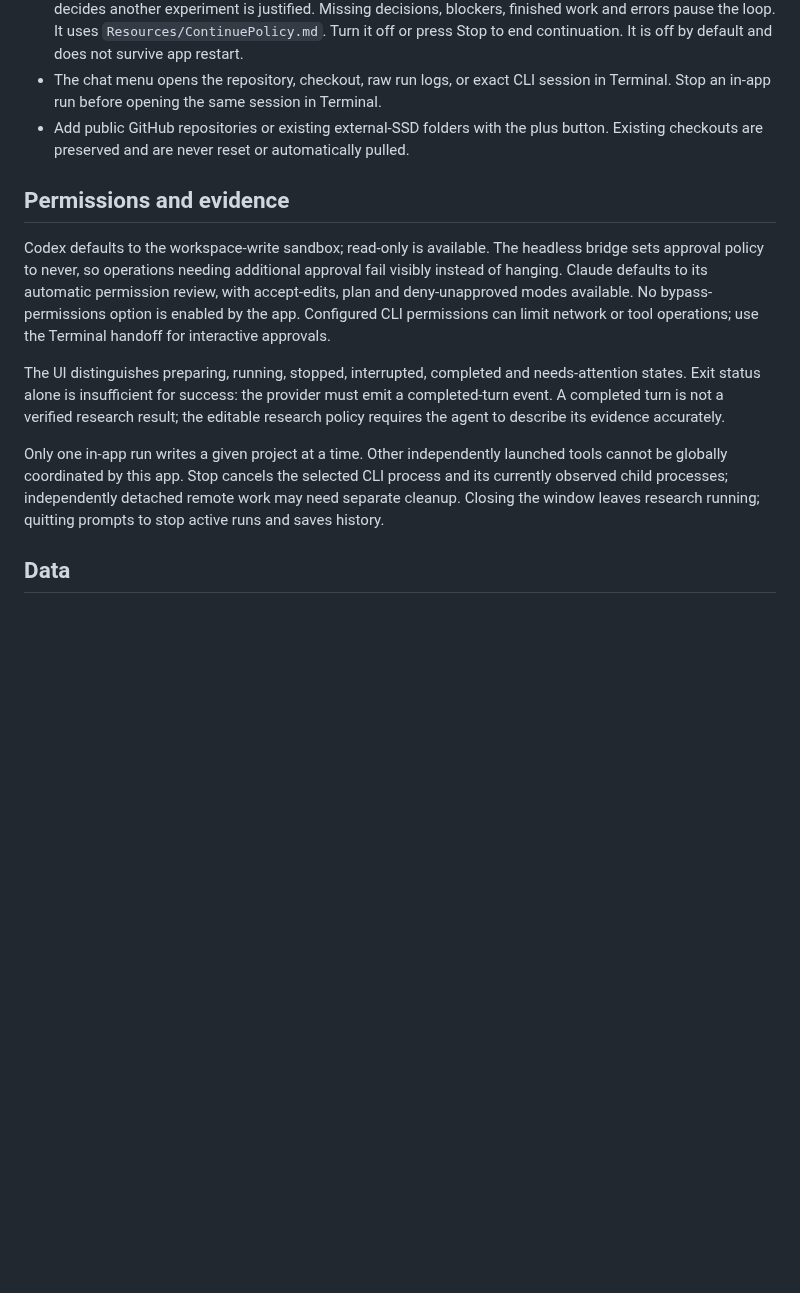
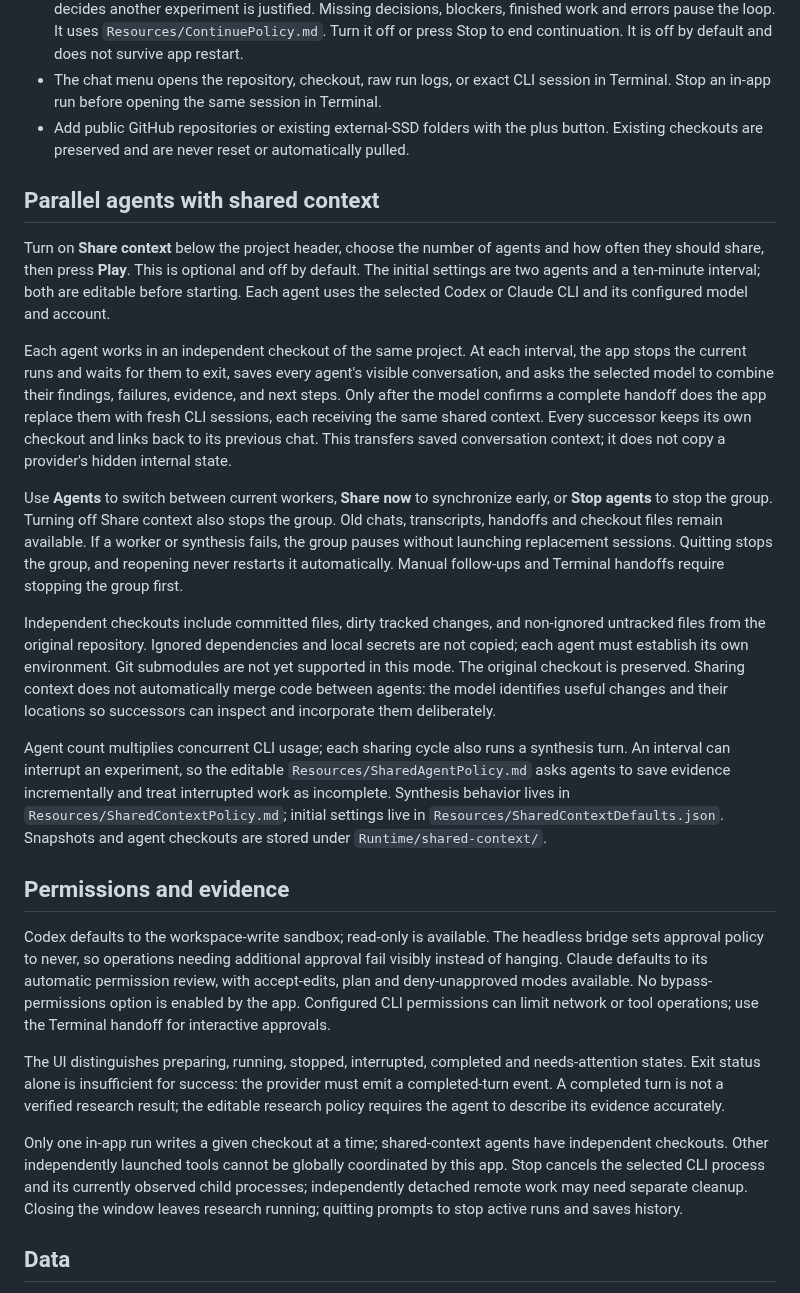
Before and after one commit to rohanarun/Auto-research-agent, a Markdown page: README.md, the part around one of its changes. Rendered like a GitHub page; blank space fills up the shorter version.

```diff
--- a/README.md
+++ b/README.md
@@ -51,13 +51,25 @@ Optional build environment variables are `RESEARCH_WORKSPACE` (an external-volum
 - The chat menu opens the repository, checkout, raw run logs, or exact CLI session in Terminal. Stop an in-app run before opening the same session in Terminal.
 - Add public GitHub repositories or existing external-SSD folders with the plus button. Existing checkouts are preserved and are never reset or automatically pulled.
 
+## Parallel agents with shared context
+
+Turn on **Share context** below the project header, choose the number of agents and how often they should share, then press **Play**. This is optional and off by default. The initial settings are two agents and a ten-minute interval; both are editable before starting. Each agent uses the selected Codex or Claude CLI and its configured model and account.
+
+Each agent works in an independent checkout of the same project. At each interval, the app stops the current runs and waits for them to exit, saves every agent's visible conversation, and asks the selected model to combine their findings, failures, evidence, and next steps. Only after the model confirms a complete handoff does the app replace them with fresh CLI sessions, each receiving the same shared context. Every successor keeps its own checkout and links back to its previous chat. This transfers saved conversation context; it does not copy a provider's hidden internal state.
+
+Use **Agents** to switch between current workers, **Share now** to synchronize early, or **Stop agents** to stop the group. Turning off Share context also stops the group. Old chats, transcripts, handoffs and checkout files remain available. If a worker or synthesis fails, the group pauses without launching replacement sessions. Quitting stops the group, and reopening never restarts it automatically. Manual follow-ups and Terminal handoffs require stopping the group first.
+
+Independent checkouts include committed files, dirty tracked changes, and non-ignored untracked files from the original repository. Ignored dependencies and local secrets are not copied; each agent must establish its own environment. Git submodules are not yet supported in this mode. The original checkout is preserved. Sharing context does not automatically merge code between agents: the model identifies useful changes and their locations so successors can inspect and incorporate them deliberately.
+
+Agent count multiplies concurrent CLI usage; each sharing cycle also runs a synthesis turn. An interval can interrupt an experiment, so the editable `Resources/SharedAgentPolicy.md` asks agents to save evidence incrementally and treat interrupted work as incomplete. Synthesis behavior lives in `Resources/SharedContextPolicy.md`; initial settings live in `Resources/SharedContextDefaults.json`. Snapshots and agent checkouts are stored under `Runtime/shared-context/`.
+
 ## Permissions and evidence
 
 Codex defaults to the workspace-write sandbox; read-only is available. The headless bridge sets approval policy to never, so operations needing additional approval fail visibly instead of hanging. Claude defaults to its automatic permission review, with accept-edits, plan and deny-unapproved modes available. No bypass-permissions option is enabled by the app. Configured CLI permissions can limit network or tool operations; use the Terminal handoff for interactive approvals.
 
 The UI distinguishes preparing, running, stopped, interrupted, completed and needs-attention states. Exit status alone is insufficient for success: the provider must emit a completed-turn event. A completed turn is not a verified research result; the editable research policy requires the agent to describe its evidence accurately.
 
-Only one in-app run writes a given project at a time. Other independently launched tools cannot be globally coordinated by this app. Stop cancels the selected CLI process and its currently observed child processes; independently detached remote work may need separate cleanup. Closing the window leaves research running; quitting prompts to stop active runs and saves history.
+Only one in-app run writes a given checkout at a time; shared-context agents have independent checkouts. Other independently launched tools cannot be globally coordinated by this app. Stop cancels the selected CLI process and its currently observed child processes; independently detached remote work may need separate cleanup. Closing the window leaves research running; quitting prompts to stop active runs and saves history.
 
 ## Data
 
```
Also changed, not shown: other parts of README.md (+3 -1 lines), Resources/SharedAgentPolicy.md (added, +7 -0 lines), Resources/SharedContextPolicy.md (added, +9 -0 lines), docs/images/auto-research-agent-charts.png, 12 other files.
